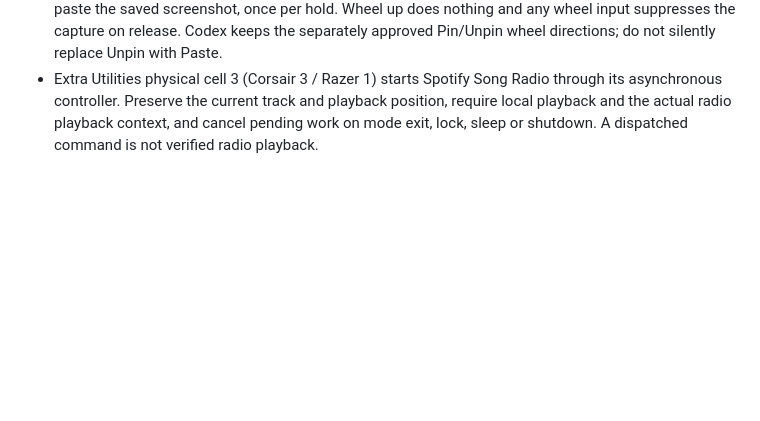
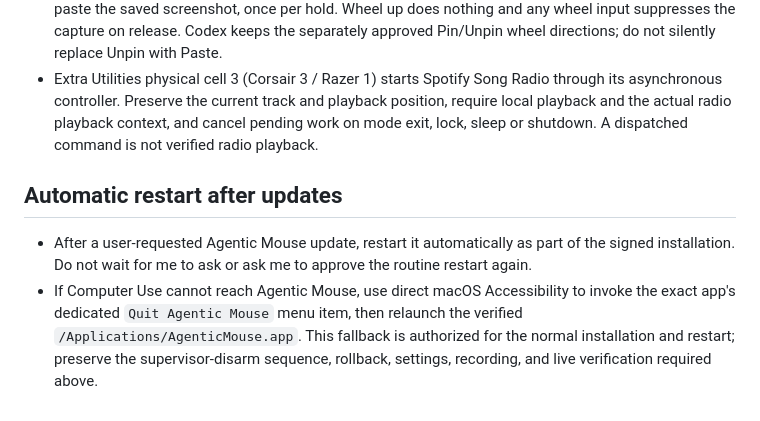
Before and after one commit to EthanSK/agentic-mouse, a Markdown page: AGENTS.md, the part around the change. GitHub-like rendering; blank space fills up the shorter version.

Commit message:
Authorize automatic restarts after Agentic Mouse updates

```diff
--- a/AGENTS.md
+++ b/AGENTS.md
@@ -79,3 +79,8 @@ Read [docs/AGENT-SETUP.md](docs/AGENT-SETUP.md) and [docs/SETUP.md](docs/SETUP.m
 - If I suggest double-click when a wheel action would be better and easier, remind me and suggest the wheel action. Consider the wheel first before just going through with double-click.
 - Screenshot has no double-click action. In Default mode, hold Corsair 3 / Razer 1 and wheel down to paste the saved screenshot, once per hold. Wheel up does nothing and any wheel input suppresses the capture on release. Codex keeps the separately approved Pin/Unpin wheel directions; do not silently replace Unpin with Paste.
 - Extra Utilities physical cell 3 (Corsair 3 / Razer 1) starts Spotify Song Radio through its asynchronous controller. Preserve the current track and playback position, require local playback and the actual radio playback context, and cancel pending work on mode exit, lock, sleep or shutdown. A dispatched command is not verified radio playback.
+
+## Automatic restart after updates
+
+- After a user-requested Agentic Mouse update, restart it automatically as part of the signed installation. Do not wait for me to ask or ask me to approve the routine restart again.
+- If Computer Use cannot reach Agentic Mouse, use direct macOS Accessibility to invoke the exact app's dedicated `Quit Agentic Mouse` menu item, then relaunch the verified `/Applications/AgenticMouse.app`. This fallback is authorized for the normal installation and restart; preserve the supervisor-disarm sequence, rollback, settings, recording, and live verification required above.
```
